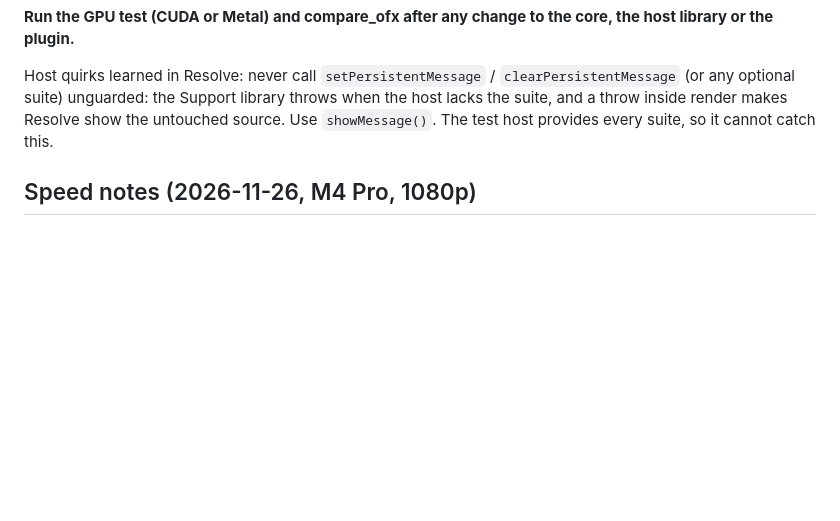
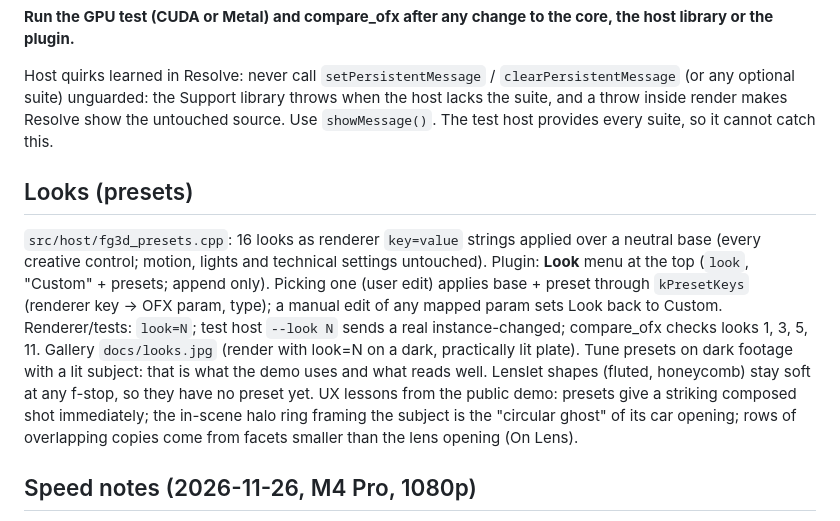
Before and after one commit to SaoudAlawi/facetglass-ofx, a Markdown page: CLAUDE.md, the part around the change. Drawn GitHub-style; blank space fills up the shorter version.

```diff
--- a/CLAUDE.md
+++ b/CLAUDE.md
@@ -61,6 +61,11 @@ Install (admin, ask Saoud first): `powershell -ExecutionPolicy Bypass -File tool
 
 Host quirks learned in Resolve: never call `setPersistentMessage` / `clearPersistentMessage` (or any optional suite) unguarded: the Support library throws when the host lacks the suite, and a throw inside render makes Resolve show the untouched source. Use `showMessage()`. The test host provides every suite, so it cannot catch this.
 
+## Looks (presets)
+
+`src/host/fg3d_presets.cpp`: 16 looks as renderer `key=value` strings applied over a neutral base (every creative control; motion, lights and technical settings untouched). Plugin: **Look** menu at the top (`look`, "Custom" + presets; append only). Picking one (user edit) applies base + preset through `kPresetKeys` (renderer key -> OFX param, type); a manual edit of any mapped param sets Look back to Custom. Renderer/tests: `look=N`; test host `--look N` sends a real instance-changed; compare_ofx checks looks 1, 3, 5, 11. Gallery `docs/looks.jpg` (render with look=N on a dark, practically lit plate). Tune presets on dark footage with a lit subject: that is what the demo uses and what reads well. Lenslet shapes (fluted, honeycomb) stay soft at any f-stop, so they have no preset yet.
+UX lessons from the public demo: presets give a striking composed shot immediately; the in-scene halo ring framing the subject is the "circular ghost" of its car opening; rows of overlapping copies come from facets smaller than the lens opening (On Lens).
+
 ## Speed notes (2026-11-26, M4 Pro, 1080p)
 
 The Metal kernel is compute-bound: thread-group shape, BVH stack size and fast maths (about 13%, and it breaks exactness) barely matter. Done: parameters in constant memory (`FG_PCONST`), nearest-first BVH traversal (both child boxes tested, misses skipped), and a per-pixel lens-cone vs bounding-sphere test that passes footage through untouched when Focus = 1 and the glass cannot be reached (`boundC`/`boundR`). Time is dominated by glass pixels running to maxSamples; the practical lever is **Preview Quality** (Technical, `previewQuality`: Same / Draft / Good, applied when the host sets interactiveRenderStatus; Draft is about 7.6x faster than Good). `fg3d_metal_test <in.raw> W H --bench` times Metal per look. Ideas not yet tried: wavefront/sorted rendering to cut divergence, fewer samples where the denoiser is on.
```
Also changed, not shown: README.md (+7 -0 lines), docs/research/public-demo-notes.md (+13 -0 lines), docs/looks.jpg (added), 7 other files.
